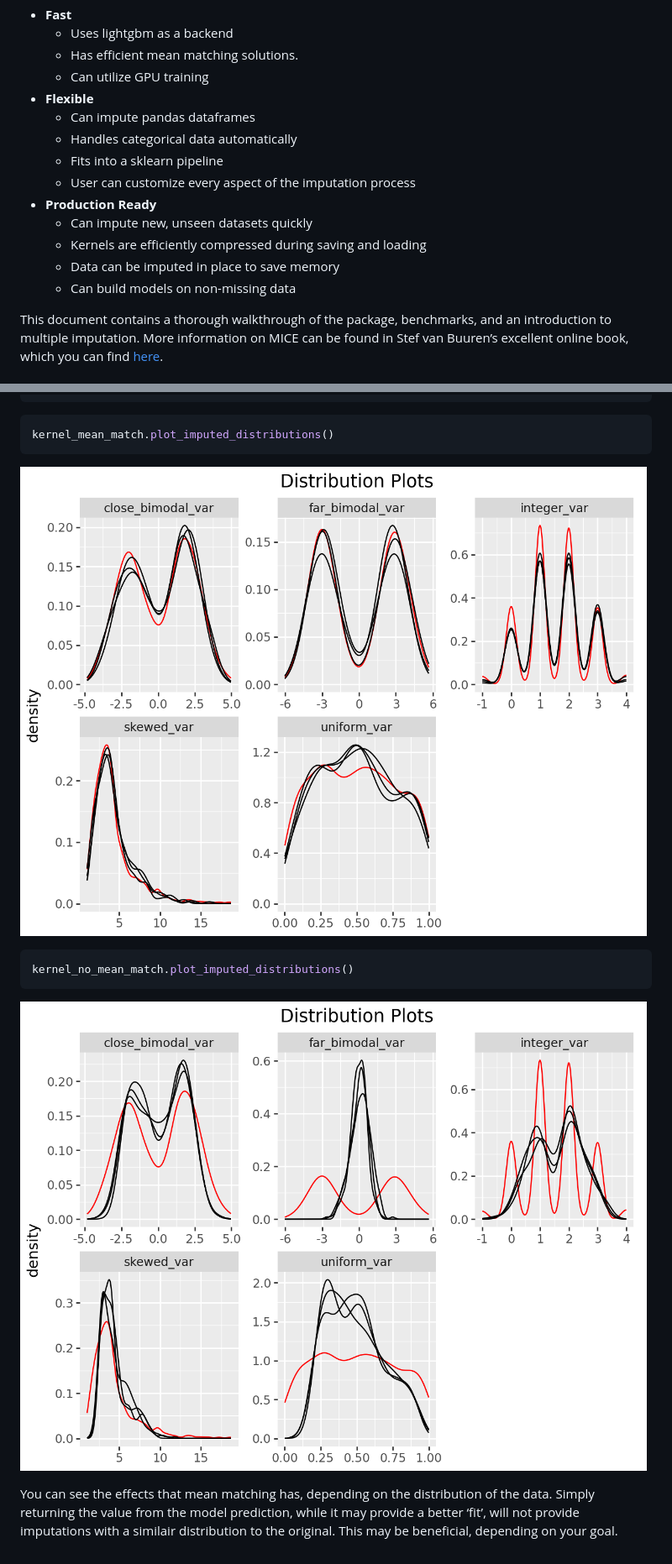
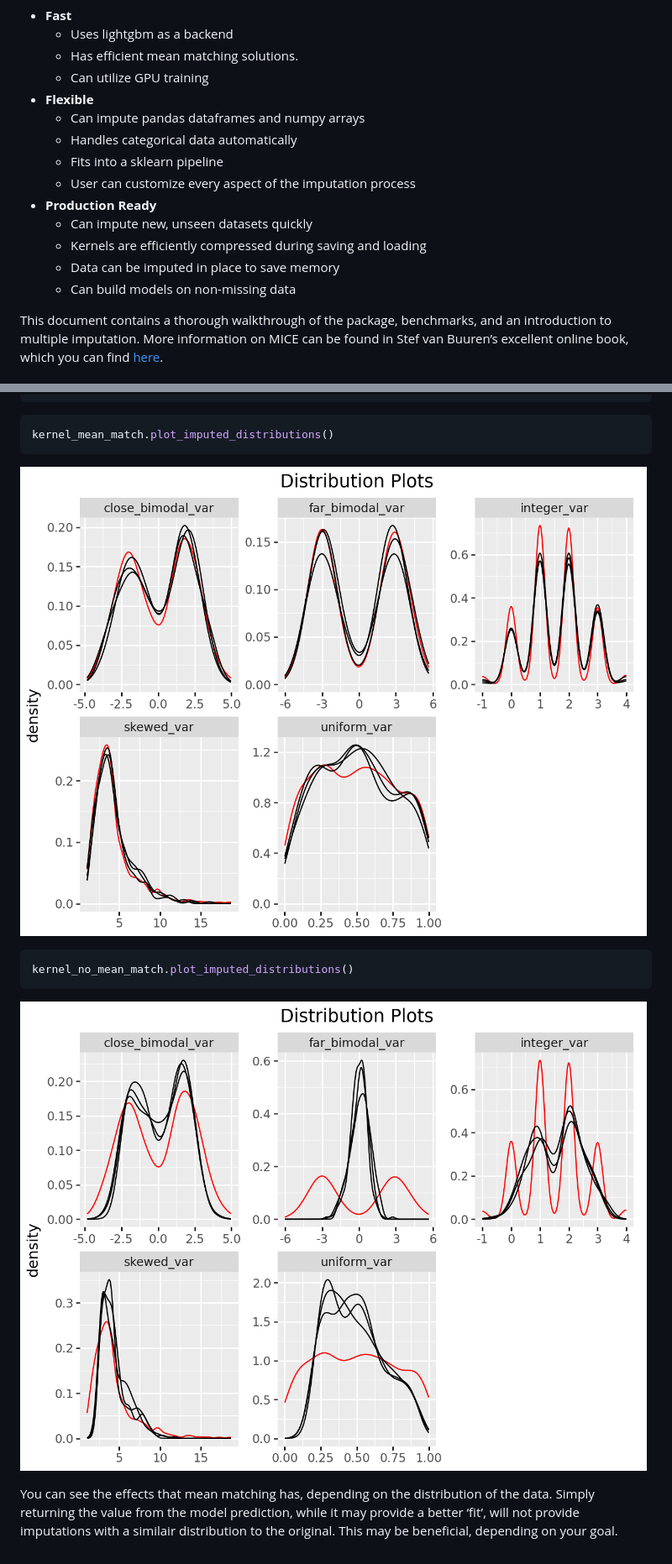
Before and after one commit to AnotherSamWilson/miceforest, a Markdown page: README.md, 2 parts joined by grey strips. Shown at 84% size. Drawn GitHub-style; pictures changed too: README_files/README_64_0.png, README_files/README_65_0.png (added).

```diff
--- a/README.md
+++ b/README.md
@@ -29,7 +29,7 @@ with lightgbm. The R version of this package may be found
       - Has efficient mean matching solutions.
       - Can utilize GPU training
   - **Flexible**
-      - Can impute pandas dataframes
+      - Can impute pandas dataframes and numpy arrays
       - Handles categorical data automatically
       - Fits into a sklearn pipeline
       - User can customize every aspect of the imputation process
@@ -38,6 +38,7 @@ with lightgbm. The R version of this package may be found
       - Kernels are efficiently compressed during saving and loading
       - Data can be imputed in place to save memory
       - Can build models on non-missing data
+
 
 This document contains a thorough walkthrough of the package,
 benchmarks, and an introduction to multiple imputation. More information
@@ -1054,7 +1068,7 @@ kernel_mean_match.plot_imputed_distributions()
 
 
 
-![png](README_files/README_63_0.png)
+![png](README_files/README_64_0.png)
 
 
 
@@ -1065,7 +1079,7 @@ kernel_no_mean_match.plot_imputed_distributions()
 
 
 
-![png](README_files/README_64_0.png)
+![png](README_files/README_65_0.png)
 
 
 
```
Also changed, not shown: other parts of README.md (+22 -9 lines), README_files/README_49_0.png (added), README_files/README_51_0.png (added), README_files/README_61_0.png (added), 4 other files.
